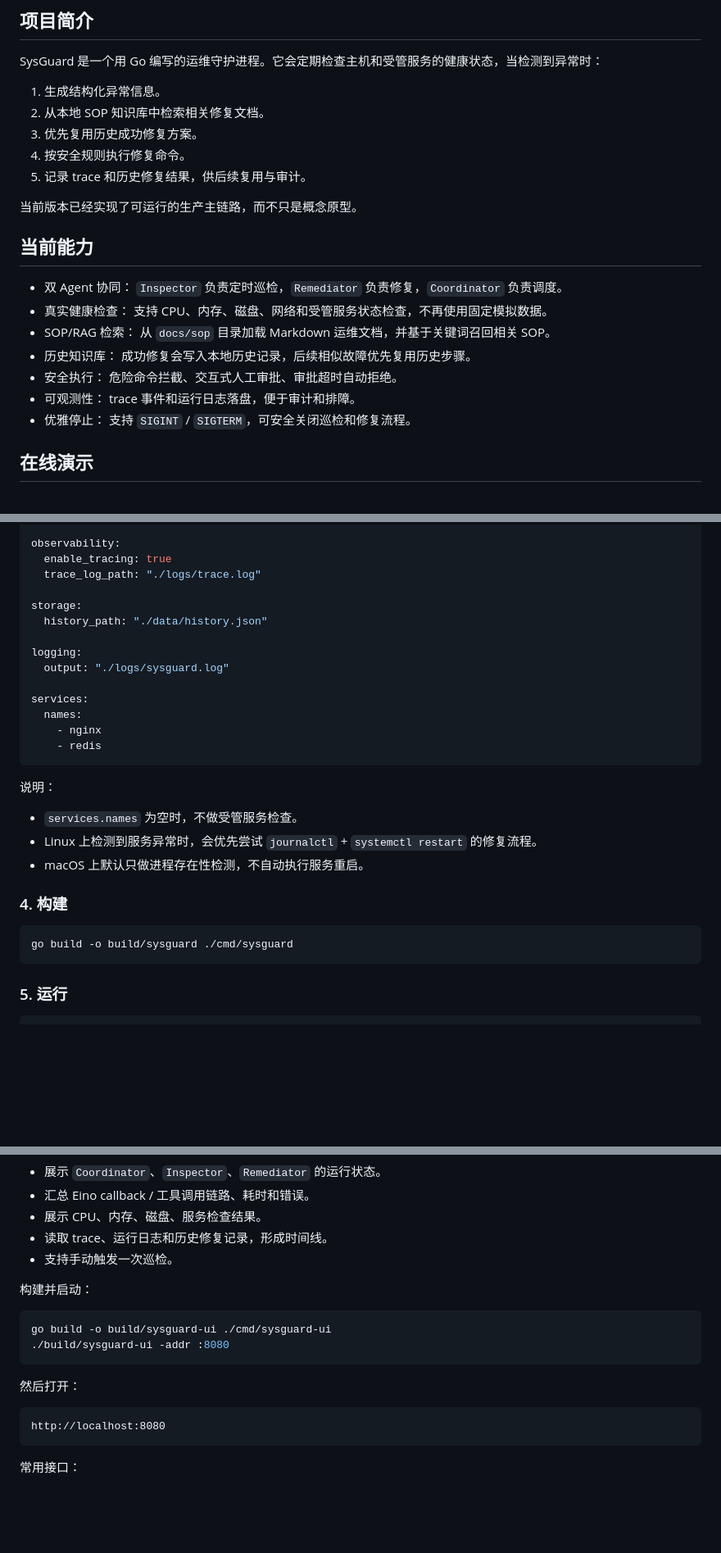
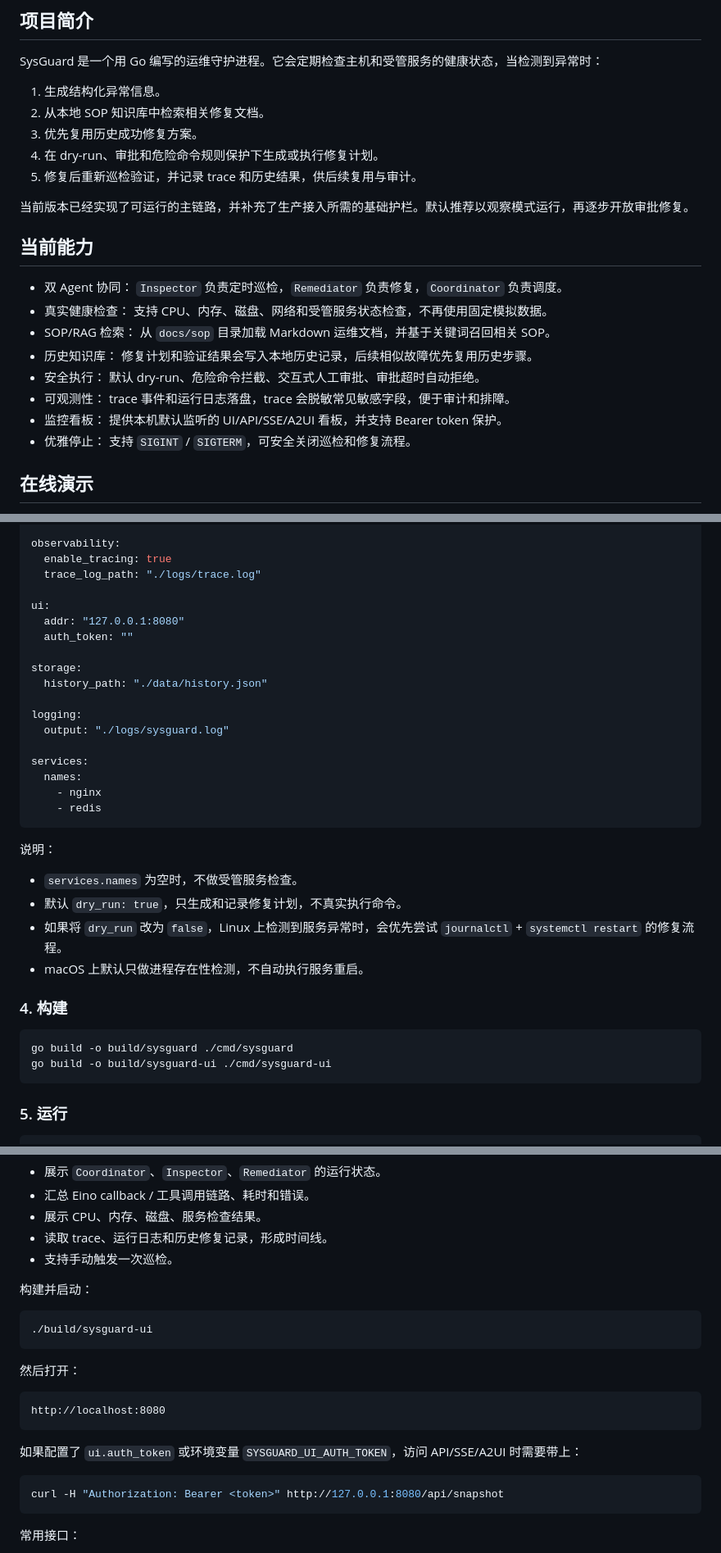
Before and after one commit to lyx516/SysGuard, a Markdown page: README.md, 3 parts joined by grey strips. Shown at 82% size. Drawn GitHub-style; blank space fills up the shorter version.

Commit message:
docs: refresh readme for hardening changes

````diff
--- a/README.md
+++ b/README.md
@@ -25,10 +25,10 @@ SysGuard 是一个用 Go 编写的运维守护进程。它会定期检查主机
 1. 生成结构化异常信息。
 2. 从本地 SOP 知识库中检索相关修复文档。
 3. 优先复用历史成功修复方案。
-4. 按安全规则执行修复命令。
-5. 记录 trace 和历史修复结果，供后续复用与审计。
+4. 在 dry-run、审批和危险命令规则保护下生成或执行修复计划。
+5. 修复后重新巡检验证，并记录 trace 和历史结果，供后续复用与审计。
 
-当前版本已经实现了可运行的生产主链路，而不只是概念原型。
+当前版本已经实现了可运行的主链路，并补充了生产接入所需的基础护栏。默认推荐以观察模式运行，再逐步开放审批修复。
 
 ## 当前能力
 
@@ -39,11 +39,13 @@ SysGuard 是一个用 Go 编写的运维守护进程。它会定期检查主机
 - SOP/RAG 检索：
   从 `docs/sop` 目录加载 Markdown 运维文档，并基于关键词召回相关 SOP。
 - 历史知识库：
-  成功修复会写入本地历史记录，后续相似故障优先复用历史步骤。
+  修复计划和验证结果会写入本地历史记录，后续相似故障优先复用历史步骤。
 - 安全执行：
-  危险命令拦截、交互式人工审批、审批超时自动拒绝。
+  默认 dry-run、危险命令拦截、交互式人工审批、审批超时自动拒绝。
 - 可观测性：
-  trace 事件和运行日志落盘，便于审计和排障。
+  trace 事件和运行日志落盘，trace 会脱敏常见敏感字段，便于审计和排障。
+- 监控看板：
+  提供本机默认监听的 UI/API/SSE/A2UI 看板，并支持 Bearer token 保护。
 - 优雅停止：
   支持 `SIGINT` / `SIGTERM`，可安全关闭巡检和修复流程。
 
@@ -170,6 +176,10 @@ observability:
   enable_tracing: true
   trace_log_path: "./logs/trace.log"
 
+ui:
+  addr: "127.0.0.1:8080"
+  auth_token: ""
+
 storage:
   history_path: "./data/history.json"
 
@@ -185,13 +195,15 @@ services:
 说明：
 
 - `services.names` 为空时，不做受管服务检查。
-- Linux 上检测到服务异常时，会优先尝试 `journalctl` + `systemctl restart` 的修复流程。
+- 默认 `dry_run: true`，只生成和记录修复计划，不真实执行命令。
+- 如果将 `dry_run` 改为 `false`，Linux 上检测到服务异常时，会优先尝试 `journalctl` + `systemctl restart` 的修复流程。
 - macOS 上默认只做进程存在性检测，不自动执行服务重启。
 
 ### 4. 构建
 
 ```bash
 go build -o build/sysguard ./cmd/sysguard
+go build -o build/sysguard-ui ./cmd/sysguard-ui
 ```
 
 ### 5. 运行
@@ -220,14 +232,19 @@ SysGuard 提供了基于 Eino A2UI 数据流的监控看板。它不是聊天界
 构建并启动：
 
 ```bash
-go build -o build/sysguard-ui ./cmd/sysguard-ui
-./build/sysguard-ui -addr :8080
+./build/sysguard-ui
 ```
 
 然后打开：
 
 ```text
 http://localhost:8080
+```
+
+如果配置了 `ui.auth_token` 或环境变量 `SYSGUARD_UI_AUTH_TOKEN`，访问 API/SSE/A2UI 时需要带上：
+
+```bash
+curl -H "Authorization: Bearer <token>" http://127.0.0.1:8080/api/snapshot
 ```
 
 常用接口：
````
Also changed, not shown: other parts of README.md (+11 -4 lines).
